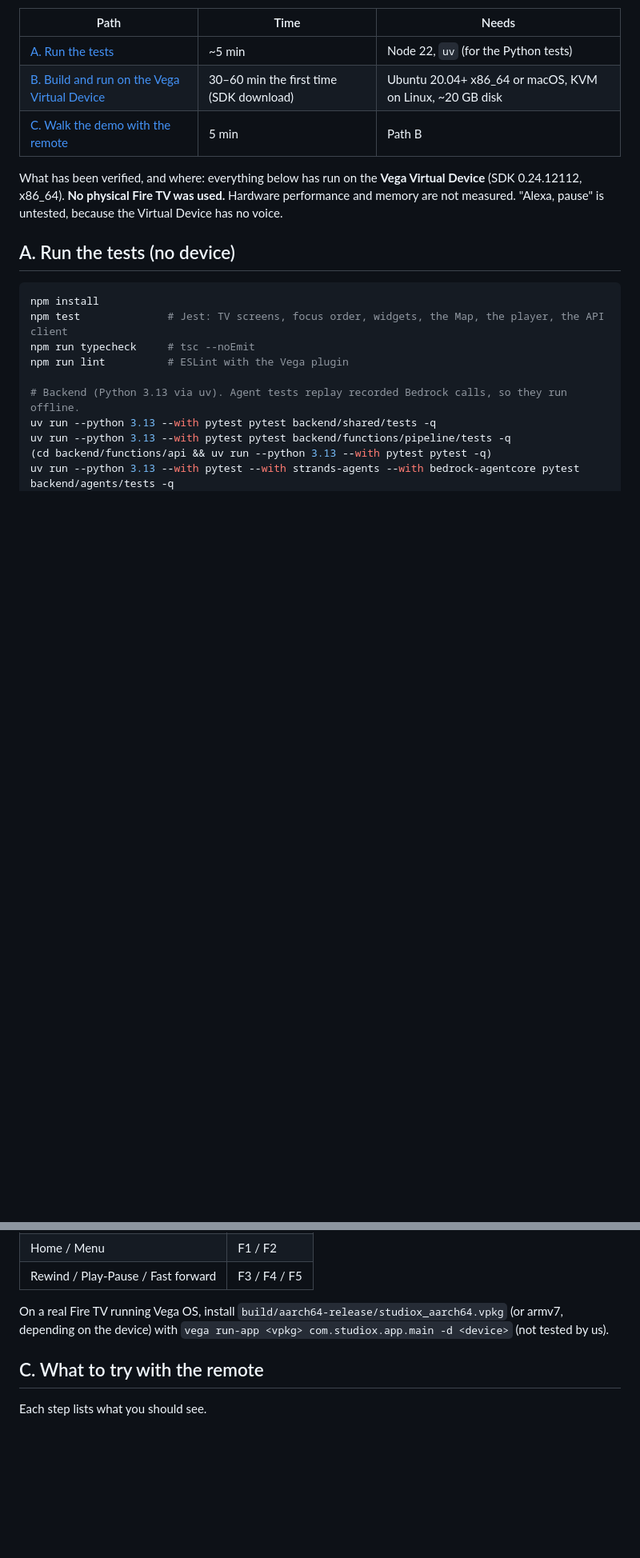
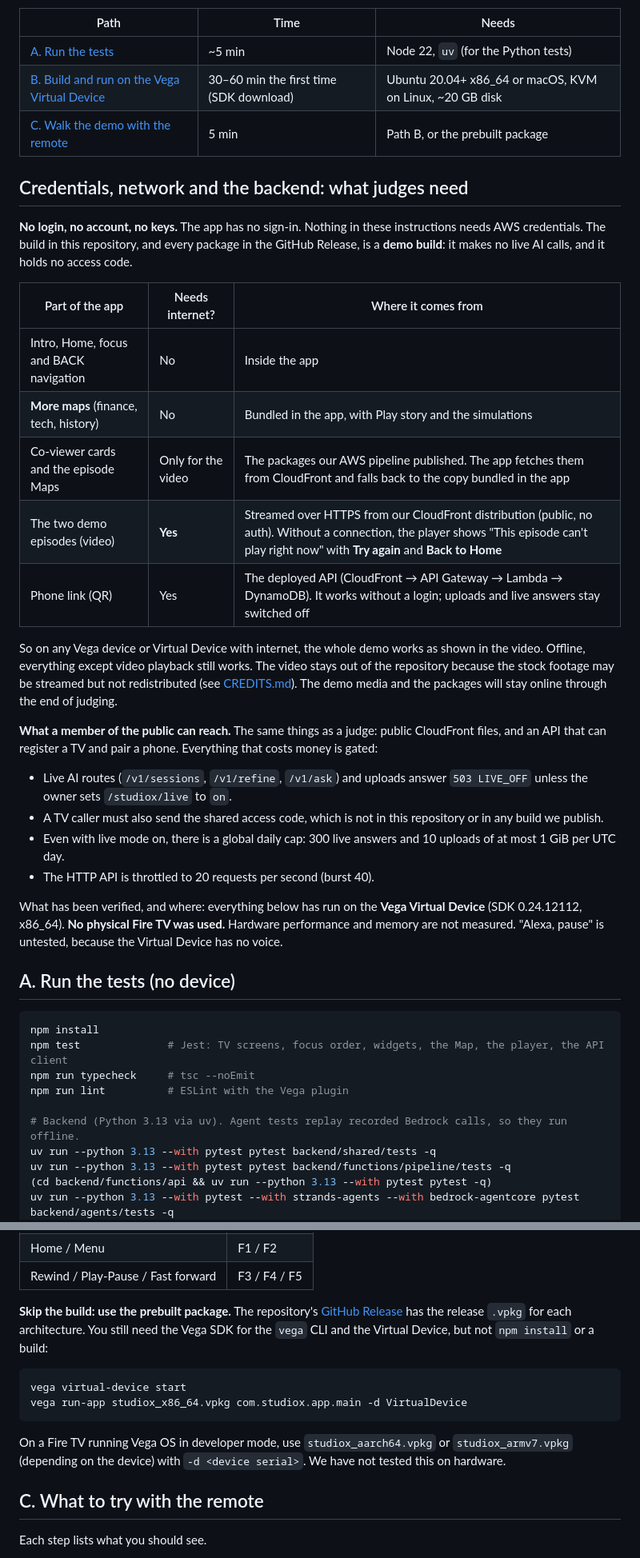
Before and after one commit to Shantanu-00/StudioX, a Markdown page: TESTING.md, 2 parts joined by grey strips. Shown at 80% size. GitHub-like rendering; blank space fills up the shorter version.

````diff
--- a/TESTING.md
+++ b/TESTING.md
@@ -8,7 +8,38 @@ distribution and shows the episode packages our AWS pipeline published.
 | --- | --- | --- |
 | [A. Run the tests](#a-run-the-tests-no-device) | ~5 min | Node 22, `uv` (for the Python tests) |
 | [B. Build and run on the Vega Virtual Device](#b-build-and-run-on-the-vega-virtual-device) | 30–60 min the first time (SDK download) | Ubuntu 20.04+ x86_64 or macOS, KVM on Linux, ~20 GB disk |
-| [C. Walk the demo with the remote](#c-what-to-try-with-the-remote) | 5 min | Path B |
+| [C. Walk the demo with the remote](#c-what-to-try-with-the-remote) | 5 min | Path B, or the prebuilt package |
+
+## Credentials, network and the backend: what judges need
+
+**No login, no account, no keys.** The app has no sign-in. Nothing in these instructions needs
+AWS credentials. The build in this repository, and every package in the GitHub Release, is a
+**demo build**: it makes no live AI calls, and it holds no access code.
+
+| Part of the app | Needs internet? | Where it comes from |
+| --- | --- | --- |
+| Intro, Home, focus and BACK navigation | No | Inside the app |
+| **More maps** (finance, tech, history) | No | Bundled in the app, with Play story and the simulations |
+| Co-viewer cards and the episode Maps | Only for the video | The packages our AWS pipeline published. The app fetches them from CloudFront and falls back to the copy bundled in the app |
+| The two demo episodes (video) | **Yes** | Streamed over HTTPS from our CloudFront distribution (public, no auth). Without a connection, the player shows "This episode can't play right now" with **Try again** and **Back to Home** |
+| Phone link (QR) | Yes | The deployed API (CloudFront → API Gateway → Lambda → DynamoDB). It works without a login; uploads and live answers stay switched off |
+
+So on any Vega device or Virtual Device with internet, the whole demo works as shown in the
+video. Offline, everything except video playback still works. The video stays out of the
+repository because the stock footage may be streamed but not redistributed (see
+[CREDITS.md](CREDITS.md)). The demo media and the packages will stay online through the end of
+judging.
+
+**What a member of the public can reach.** The same things as a judge: public CloudFront files,
+and an API that can register a TV and pair a phone. Everything that costs money is gated:
+
+- Live AI routes (`/v1/sessions`, `/v1/refine`, `/v1/ask`) and uploads answer `503 LIVE_OFF`
+  unless the owner sets `/studiox/live` to `on`.
+- A TV caller must also send the shared access code, which is not in this repository or in any
+  build we publish.
+- Even with live mode on, there is a global daily cap: 300 live answers and 10 uploads of at most
+  1 GiB per UTC day.
+- The HTTP API is throttled to 20 requests per second (burst 40).
 
 What has been verified, and where: everything below has run on the **Vega Virtual Device**
 (SDK 0.24.12112, x86_64). **No physical Fire TV was used.** Hardware performance and memory are
@@ -72,9 +103,19 @@ stops the emulator, builds, then restarts the emulator and relaunches the app.
 | Home / Menu | F1 / F2 |
 | Rewind / Play-Pause / Fast forward | F3 / F4 / F5 |
 
-On a real Fire TV running Vega OS, install `build/aarch64-release/studiox_aarch64.vpkg` (or armv7,
-depending on the device) with `vega run-app <vpkg> com.studiox.app.main -d <device>` (not tested
-by us).
+**Skip the build: use the prebuilt package.** The repository's
+[GitHub Release](https://github.com/Shantanu-00/StudioX/releases) has the release `.vpkg` for each
+architecture. You still need the Vega SDK for the `vega` CLI and the Virtual Device, but not
+`npm install` or a build:
+
+```bash
+vega virtual-device start
+vega run-app studiox_x86_64.vpkg com.studiox.app.main -d VirtualDevice
+```
+
+On a Fire TV running Vega OS in developer mode, use `studiox_aarch64.vpkg` or
+`studiox_armv7.vpkg` (depending on the device) with `-d <device serial>`. We have not tested this
+on hardware.
 
 ## C. What to try with the remote
 
````
Also changed, not shown: README.md (+1 -1 lines).
